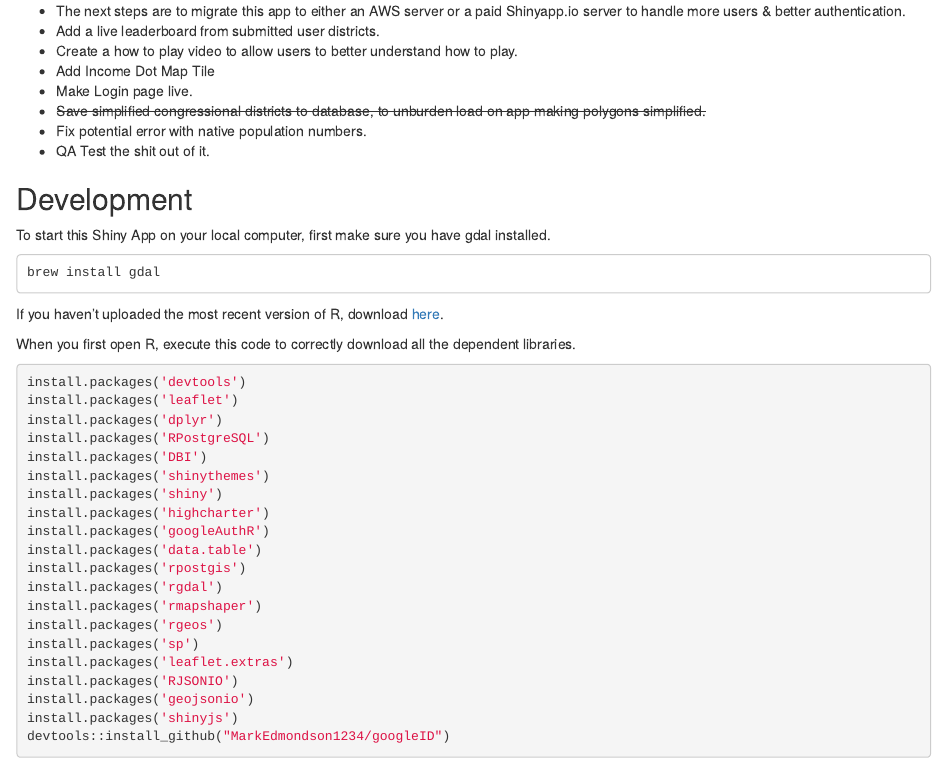
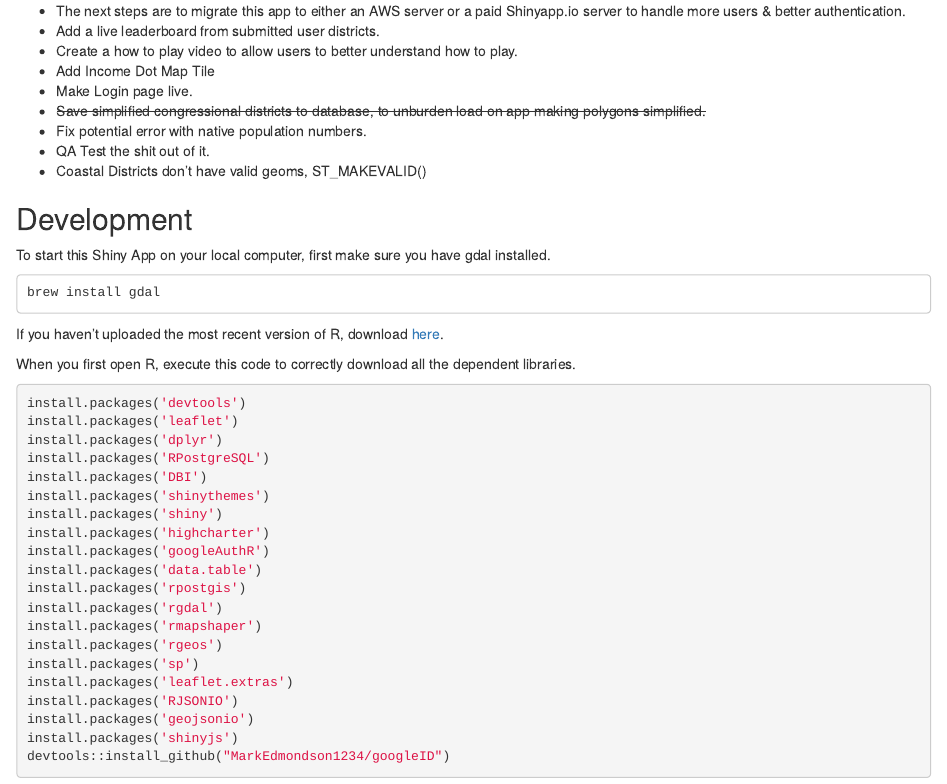
Before and after one commit to velaraptor/gerrys_world, an R Markdown document (README.rmd): the page in a window 1100 px wide, from 1200 px down. Rendered offline with R 4.5, knitr and Pandoc, with nearby package versions.

Commit message:
Update README.rmd

```diff
--- a/README.rmd
+++ b/README.rmd
@@ -37,6 +37,7 @@ The app has a native Google Auth login. This a production server so it will not
 * ~~Save simplified congressional districts to database, to unburden load on app making polygons simplified.~~
 * Fix potential error with native population numbers.
 * QA Test the shit out of it.
+* Coastal Districts don't have valid geoms, ST_MAKEVALID()
 
 ## Development
 To start this Shiny App on your local computer, first make sure you have gdal installed.
```
